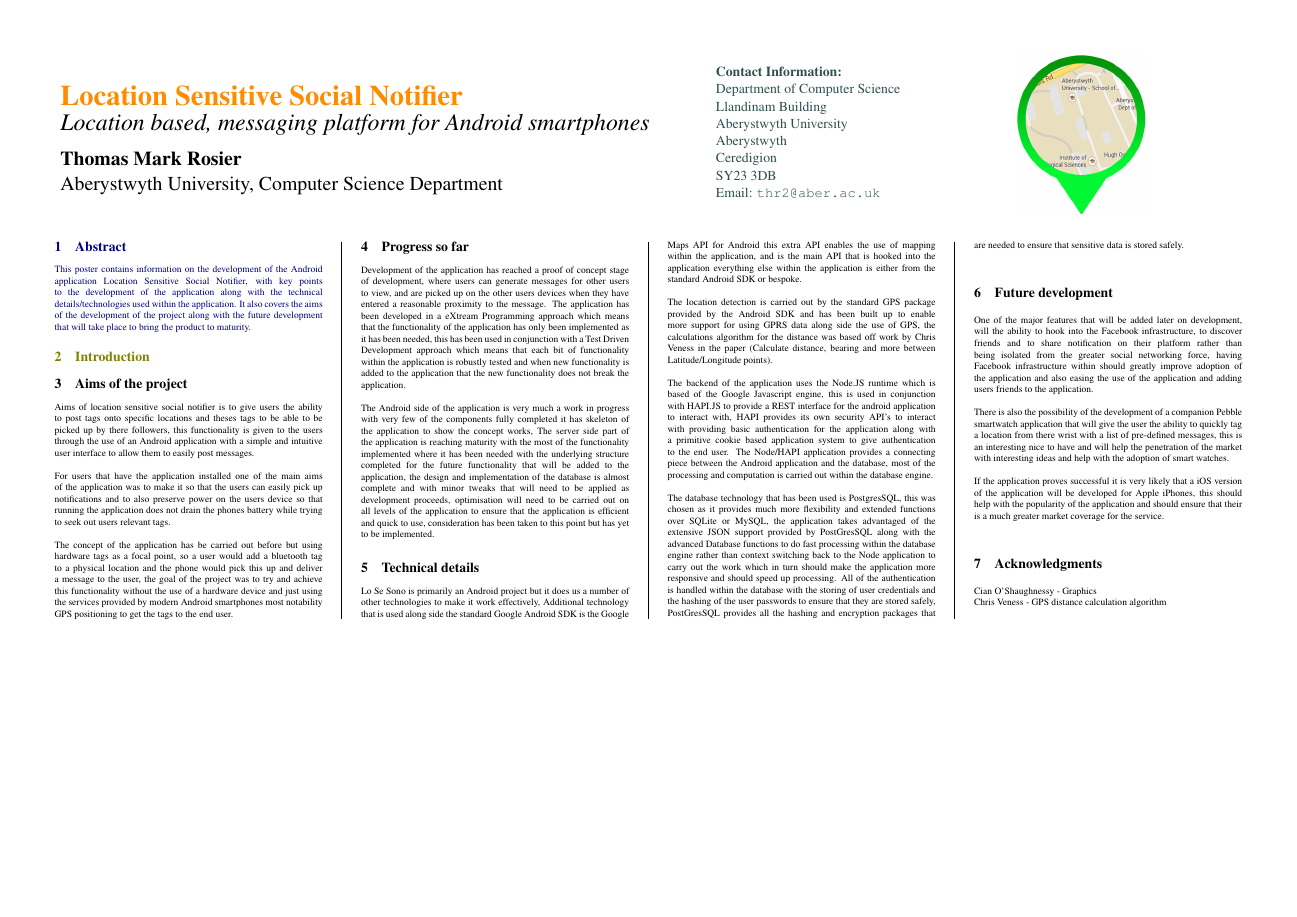
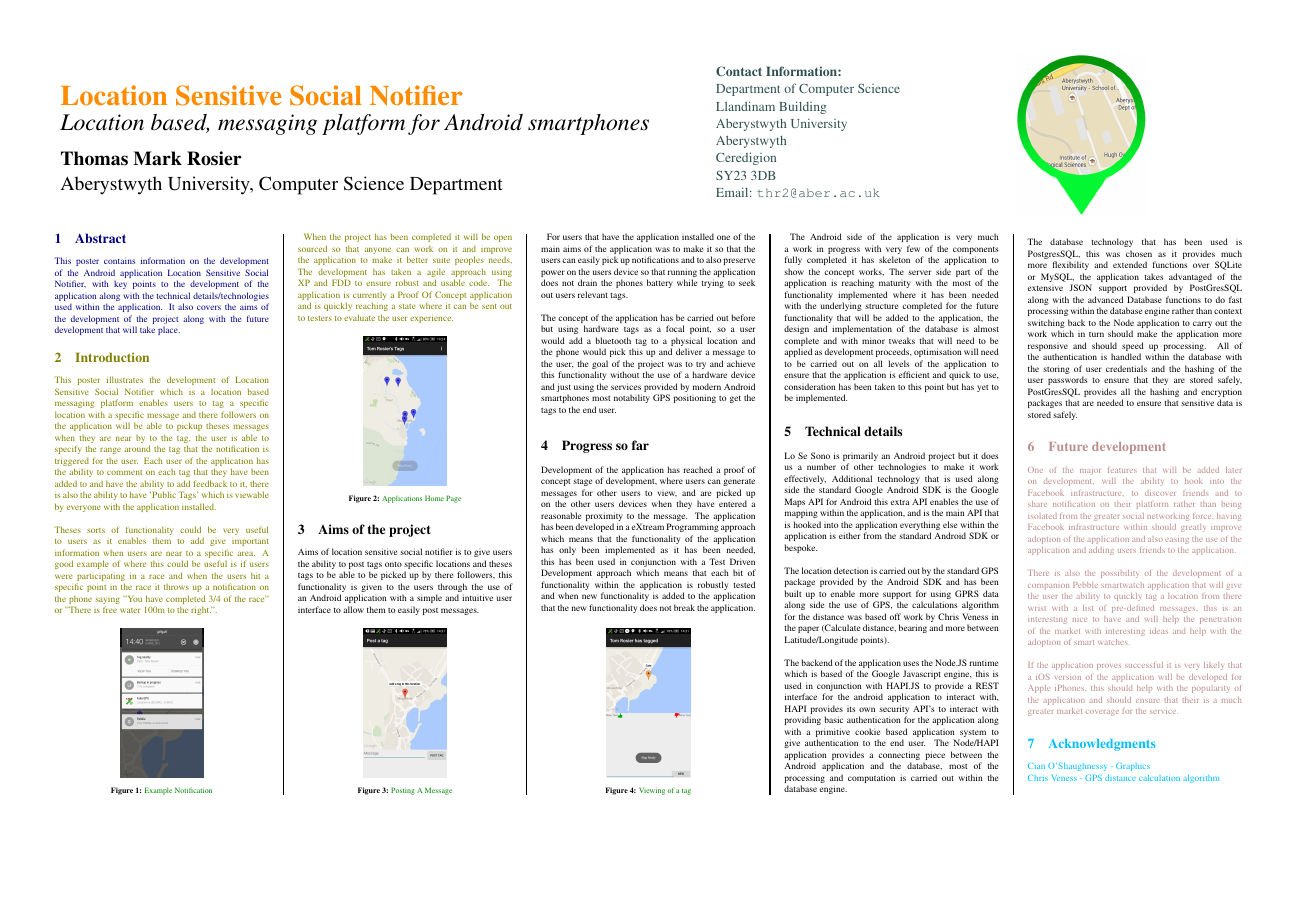
Before and after one commit to XeTK/CS38220-Poster, a LaTeX poster (conference_poster_5.tex): the whole page. Compiled offline with pdfLaTeX.

Commit message:
Finsihed bar spellcheck

```diff
--- a/conference_poster_5.tex
+++ b/conference_poster_5.tex
@@ -21,7 +21,7 @@
 \documentclass[a0,landscape]{a0poster}
 
 \usepackage{multicol} % This is so we can have multiple columns of text side-by-side
-\columnsep=100pt % This is the amount of white space between the columns in the poster
+\columnsep=75pt % This is the amount of white space between the columns in the poster
 \columnseprule=3pt % This is the thickness of the black line between the columns in the poster
 
 \usepackage[svgnames]{xcolor} % Specify colors by their 'svgnames', for a full list of all colors available see here: http://www.latextemplates.com/svgnames-colors
@@ -93,25 +95,50 @@ Email: \texttt{thr2@aber.ac.uk}\\ % Email address
 \includegraphics[width=12cm]{logo.png} % Logo or a photo of you, adjust its dimensions here
 \end{minipage}
 
-\vspace{1cm} % A bit of extra whitespace between the header and poster content
+\setlength{\belowcaptionskip}{-10pt}
+
+\vspace{0.3cm} % A bit of extra whitespace between the header and poster content
 
 %----------------------------------------------------------------------------------------
 
-\begin{multicols}{4} % This is how many columns your poster will be broken into, a poster with many figures may benefit from less columns whereas a text-heavy poster benefits from more
+\begin{multicols}{5} % This is how many columns your poster will be broken into, a poster with many figures may benefit from less columns whereas a text-heavy poster benefits from more
 
 \color{Navy}
 \section{Abstract}
 
-This poster contains information on the development of the Android application Location Sensitive Social Notifier, with key points to the development of the application along with the technical details/technologies used within the application. It also covers the aims of the development of the project along with the future development that will take place to bring the product to maturity.
+This poster contains information on the development of the Android application Location Sensitive Social Notifier, with key points to the development of the application along with the technical details/technologies used within the application. It also covers the aims of the development of the project along with the future development that will take place.
 
+\vspace{-10pt}
 \color{Olive}
 \section{Introduction}
+
+This poster illustrates the development of Location Sensitive Social Notifier which is a location based messaging platform enables users to tag a specific location with a specific message and there followers on the application will be able to pickup theses messages when they are near by to the tag, the user is able to specify the range around the tag that the notification is triggered for the user. Each user of the application has the ability to comment on each tag that they have been added to and have the ability to add feedback to it, there is also the ability to have 'Public Tags' which is viewable by everyone with the application installed.\\
+\\
+Theses sorts of functionality could be very useful to users as it enables them to add give important information when users are near to a specific area. A good example of where this could be useful is if users were participating in a race and when the users hit a specific point in the race it throws up a notification on the phone saying "You have completed 3/4 of the race" or "There is free water 100m to the right.".\\
+
+\begin{center}
+\includegraphics[width=0.39\linewidth]{notifications}
+\captionof{figure}{\color{Green} Example Notification}
+\end{center}
+
+When the project has been completed it will be open sourced so that anyone can work on it and improve the application to make it better suite peoples needs, The development has taken a agile approach using XP and FDD to ensure robust and usable code.
+The application is currently a Proof Of Concept application and is quickly reaching a state where it can be sent out to testers to evaluate the user experience.\\
+
+\begin{center}
+\includegraphics[width=0.39\linewidth]{list}
+\captionof{figure}{\color{Green} Applications Home Page}
+\end{center}
 
 \color{Black}
 \section{Aims of the project}
 
 Aims of location sensitive social notifier is to give users the ability to post tags onto specific locations and theses tags to be able to be picked up by there followers, this functionality is given to the users through the use of an Android application with a simple and intuitive user interface to allow them to easily post messages.\\
-\\
+
+\begin{center}
+\includegraphics[width=0.39\linewidth]{posting}
+\captionof{figure}{\color{Green} Posting A Message}
+\end{center}
+
 For users that have the application installed one of the main aims of the application was to make it so that the users can easily pick up notifications and to also preserve power on the users device so that running the application does not drain the phones battery while trying to seek out users relevant tags.\\
 \\
 The concept of the application has be carried out before but using hardware tags as a focal point, so a user would add a bluetooth tag to a physical location and the phone would pick this up and deliver a message to the user, the goal of the project was to try and achieve this functionality without the use of a hardware device and just using the services provided by modern Android smartphones most notability GPS positioning to get the tags to the end user.
@@ -119,7 +146,12 @@ The concept of the application has be carried out before but using hardware tags
 \section{Progress so far}
 
 Development of the application has reached a proof of concept stage of development, where users can generate messages for other users to view, and are picked up on the other users devices when they have entered a reasonable proximity to the message. The application has been developed in a eXtream Programming approach which means that the functionality of the application has only been implemented as it has been needed, this has been used in conjunction with a Test Driven Development approach which means that each bit of functionality within the application is robustly tested and when new functionality is added to the application that the new functionality does not break the application.\\
-\\
+
+\begin{center}
+\includegraphics[width=0.39\linewidth]{viewing}
+\captionof{figure}{\color{Green} Viewing of a tag}
+\end{center}
+
 The Android side of the application is very much a work in progress with very few of the components fully completed it has skeleton of the application to show the concept works, The server side part of the application is reaching maturity with the most of the functionality implemented where it has been needed with the underlying structure completed for the future functionality that will be added to the application, the design and implementation of the database is almost complete and with minor tweaks that will need to be applied as development proceeds, optimisation will need to be carried out on all levels of the application to ensure that the application is efficient and quick to use, consideration has been taken to this point but has yet to be implemented.
 
 \section{Technical details}
```
Also changed, not shown: conference_poster_5.tex (4 more changed lines).
